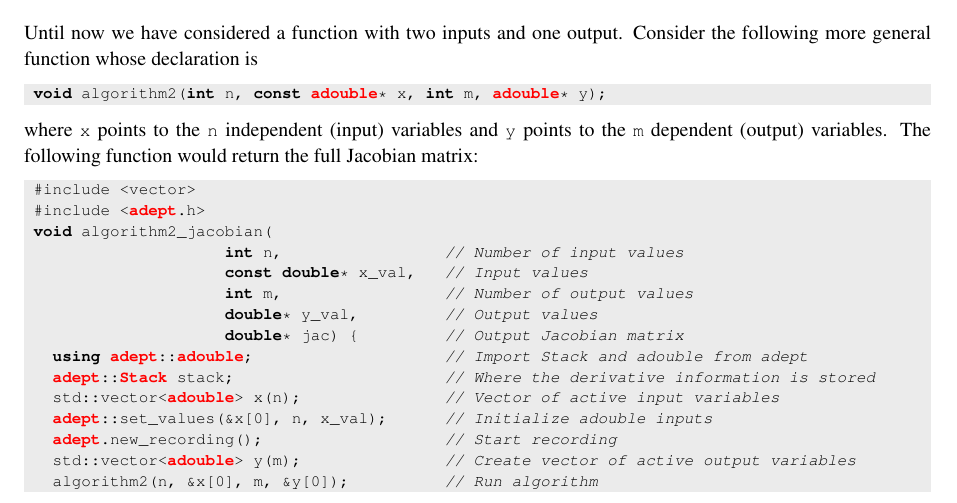
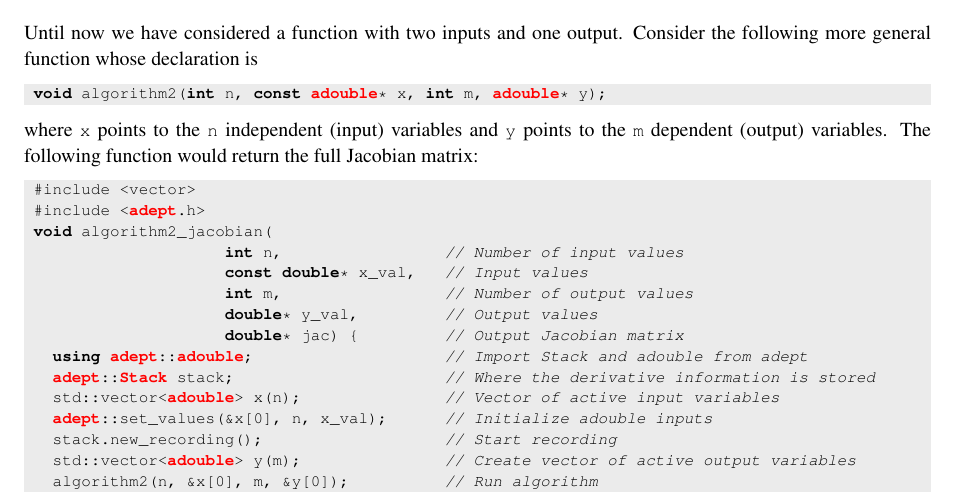
Before and after one commit to rjhogan/Adept-2, a LaTeX book (doc/adept_documentation.tex): part of page 12 of 49, cut so that both start at the same text. Compiled offline with pdfLaTeX.

Commit message:
Fixed typo

```diff
--- a/doc/adept_documentation.tex
+++ b/doc/adept_documentation.tex
@@ -806,7 +806,7 @@ following function would return the full Jacobian matrix:
    adept::Stack stack;                      // Where the derivative information is stored
    std::vector<adouble> x(n);               // Vector of active input variables
    adept::set_values(&x[0], n, x_val);      // Initialize adouble inputs
-   adept.new_recording();                   // Start recording
+   stack.new_recording();                   // Start recording
    std::vector<adouble> y(m);               // Create vector of active output variables
    algorithm2(n, &x[0], m, &y[0]);          // Run algorithm
    stack.independent(&x[0], n);             // Identify independent variables
```
